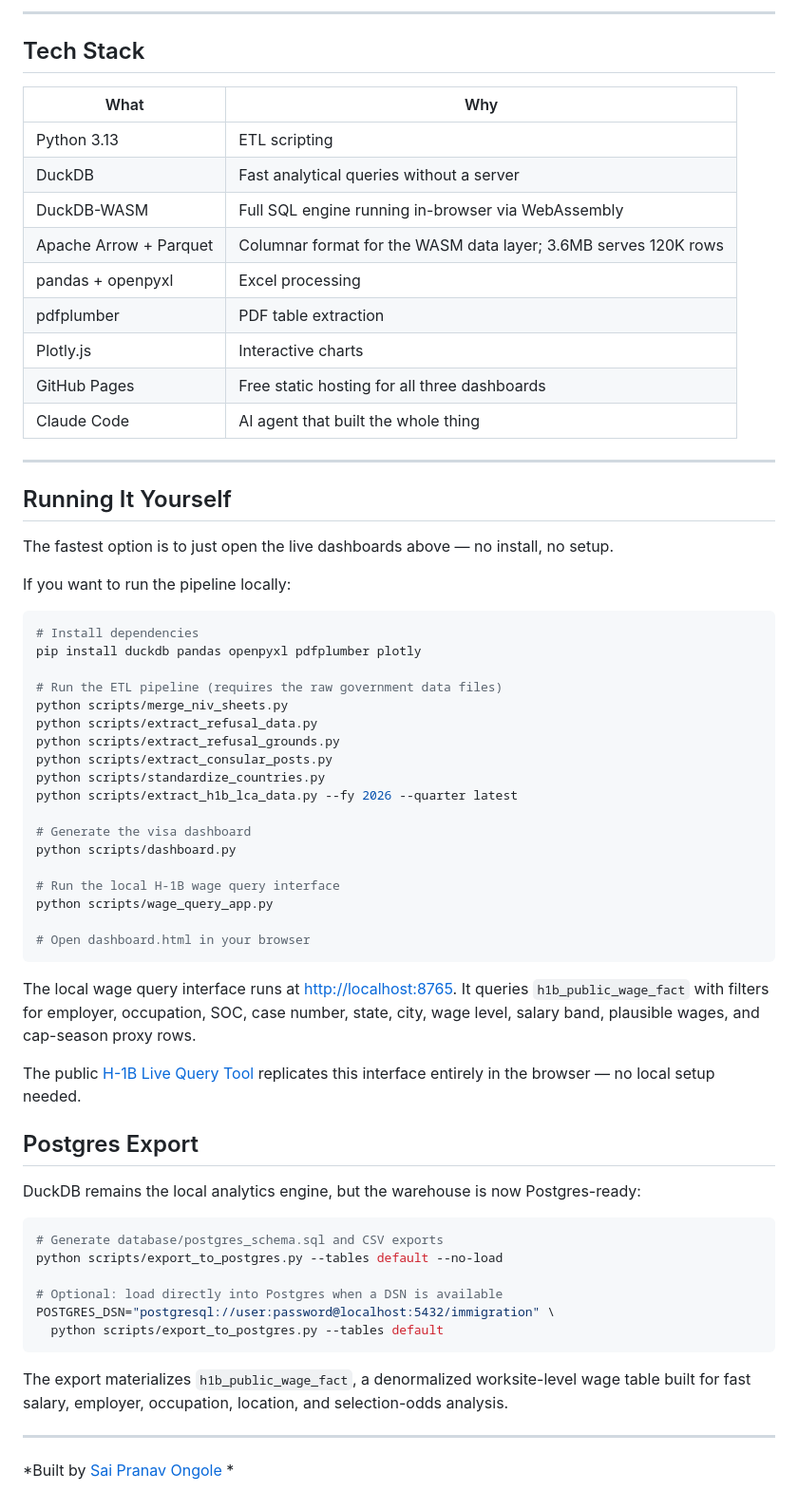
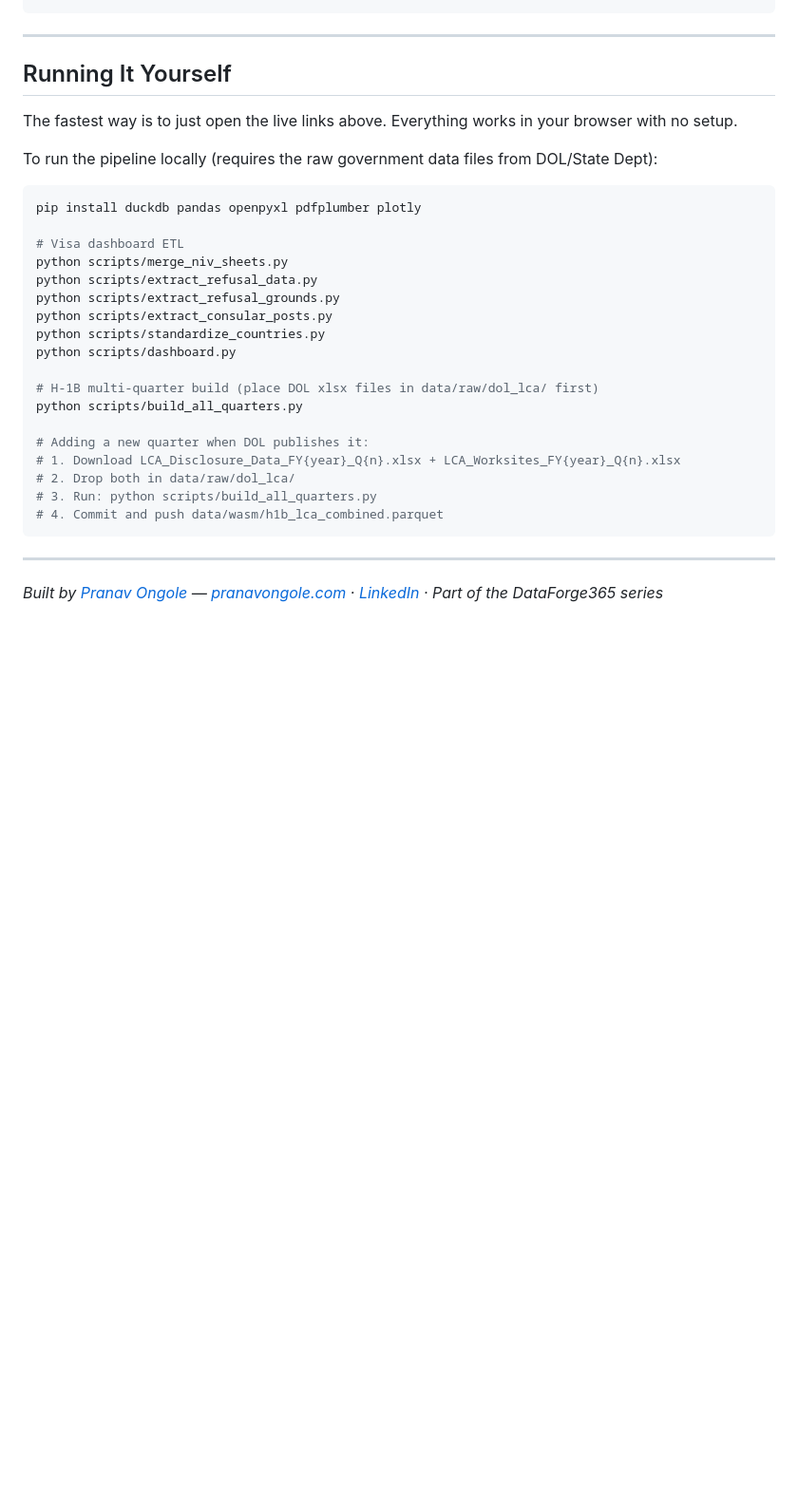
Before and after one commit to PranavOngole/Project-00, a Markdown page: README.md, the part around one of its changes. Shown at 95% size. Drawn GitHub-style; blank space fills up the shorter version.

````diff
--- a/README.md
+++ b/README.md
@@ -131,69 +117,34 @@ US-Immigration-Data/
 ```
-
----
-
-## Tech Stack
-
-| What | Why |
-|------|-----|
-| Python 3.13 | ETL scripting |
-| DuckDB | Fast analytical queries without a server |
-| DuckDB-WASM | Full SQL engine running in-browser via WebAssembly |
-| Apache Arrow + Parquet | Columnar format for the WASM data layer; 3.6MB serves 120K rows |
-| pandas + openpyxl | Excel processing |
-| pdfplumber | PDF table extraction |
-| Plotly.js | Interactive charts |
-| GitHub Pages | Free static hosting for all three dashboards |
-| Claude Code | AI agent that built the whole thing |
 
 ---
 
 ## Running It Yourself
 
-The fastest option is to just open the live dashboards above — no install, no setup.
+The fastest way is to just open the live links above. Everything works in your browser with no setup.
 
-If you want to run the pipeline locally:
+To run the pipeline locally (requires the raw government data files from DOL/State Dept):
 
 ```bash
-# Install dependencies
 pip install duckdb pandas openpyxl pdfplumber plotly
 
-# Run the ETL pipeline (requires the raw government data files)
+# Visa dashboard ETL
 python scripts/merge_niv_sheets.py
 python scripts/extract_refusal_data.py
 python scripts/extract_refusal_grounds.py
 python scripts/extract_consular_posts.py
 python scripts/standardize_countries.py
-python scripts/extract_h1b_lca_data.py --fy 2026 --quarter latest
-
-# Generate the visa dashboard
 python scripts/dashboard.py
 
-# Run the local H-1B wage query interface
-python scripts/wage_query_app.py
+# H-1B multi-quarter build (place DOL xlsx files in data/raw/dol_lca/ first)
+python scripts/build_all_quarters.py
 
-# Open dashboard.html in your browser
+# Adding a new quarter when DOL publishes it:
+# 1. Download LCA_Disclosure_Data_FY{year}_Q{n}.xlsx + LCA_Worksites_FY{year}_Q{n}.xlsx
+# 2. Drop both in data/raw/dol_lca/
+# 3. Run: python scripts/build_all_quarters.py
+# 4. Commit and push data/wasm/h1b_lca_combined.parquet
 ```
-
-The local wage query interface runs at [http://localhost:8765](http://localhost:8765). It queries `h1b_public_wage_fact` with filters for employer, occupation, SOC, case number, state, city, wage level, salary band, plausible wages, and cap-season proxy rows.
-
-The public [H-1B Live Query Tool](https://pranavongole.github.io/Project-00/h1b_query.html) replicates this interface entirely in the browser — no local setup needed.
-
-## Postgres Export
-
-DuckDB remains the local analytics engine, but the warehouse is now Postgres-ready:
-
-```bash
-# Generate database/postgres_schema.sql and CSV exports
-python scripts/export_to_postgres.py --tables default --no-load
-
-# Optional: load directly into Postgres when a DSN is available
-POSTGRES_DSN="postgresql://user:password@localhost:5432/immigration" \
-  python scripts/export_to_postgres.py --tables default
-```
-
-The export materializes `h1b_public_wage_fact`, a denormalized worksite-level wage table built for fast salary, employer, occupation, location, and selection-odds analysis.
 
 ---
 
-*Built by [Sai Pranav Ongole](https://www.linkedin.com/in/pranavo/) *
+*Built by [Pranav Ongole](https://www.pranavongole.com) — [pranavongole.com](https://www.pranavongole.com) · [LinkedIn](https://www.linkedin.com/in/pranavo/) · Part of the DataForge365 series*
````
Also changed, not shown: other parts of README.md (+61 -75 lines).
